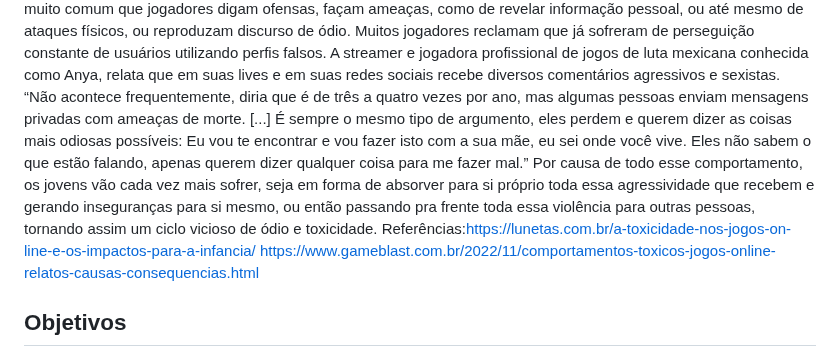
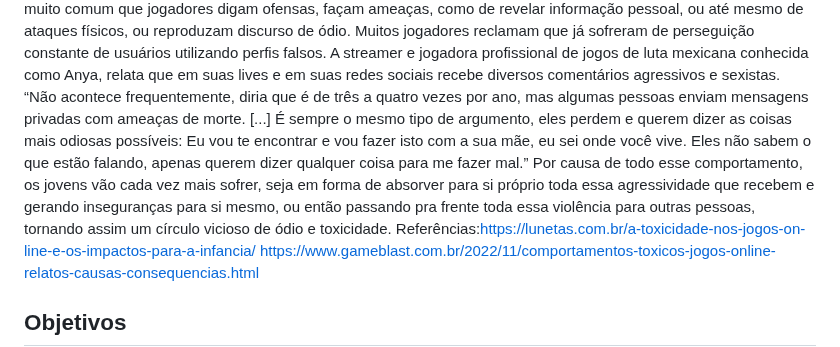
Before and after one commit to ICEI-PUCMinas-PSG-SI-TI/psg-si-2023-02-ti-web-1854101-site-de-jogos, a Markdown page: docs/relatorio/Relatorio Tecnico - TEMPLATE.md, the part around the change. GitHub-like rendering.

```diff
--- a/docs/relatorio/Relatorio Tecnico - TEMPLATE.md
+++ b/docs/relatorio/Relatorio Tecnico - TEMPLATE.md
@@ -51,7 +51,7 @@ A toxicidade nos jogos online é cada dia mais crescente, não só no Brasil mas
 Nos jogos nos quais não há nenhuma restrição para o que pode ser falado no chat, é muito comum que jogadores digam ofensas, façam ameaças, como de revelar informação pessoal, ou até mesmo de ataques físicos, ou reproduzam discurso de ódio.
 Muitos jogadores reclamam que já sofreram de perseguição constante de usuários utilizando perfis falsos.  A streamer e jogadora profissional de jogos de luta mexicana conhecida como Anya, relata que em suas lives e em suas redes sociais recebe diversos comentários agressivos e sexistas.
 “Não acontece frequentemente, diria que é de três a quatro vezes por ano, mas algumas pessoas enviam mensagens privadas com ameaças de morte. [...] É sempre o mesmo tipo de argumento, eles perdem e querem dizer as coisas mais odiosas possíveis: Eu vou te encontrar e vou fazer isto com a sua mãe, eu sei onde você vive. Eles não sabem o que estão falando, apenas querem dizer qualquer coisa para me fazer mal.”
-Por causa de todo esse comportamento, os jovens vão cada vez mais sofrer, seja em forma de absorver para si próprio toda essa agressividade que recebem e gerando inseguranças para si mesmo, ou então passando pra frente toda essa violência para outras pessoas, tornando assim um ciclo vicioso de ódio e toxicidade.
+Por causa de todo esse comportamento, os jovens vão cada vez mais sofrer, seja em forma de absorver para si próprio toda essa agressividade que recebem e gerando inseguranças para si mesmo, ou então passando pra frente toda essa violência para outras pessoas, tornando assim um círculo vicioso de ódio e toxicidade.
 Referências:https://lunetas.com.br/a-toxicidade-nos-jogos-on-line-e-os-impactos-para-a-infancia/
 https://www.gameblast.com.br/2022/11/comportamentos-toxicos-jogos-online-relatos-causas-consequencias.html
 
```
